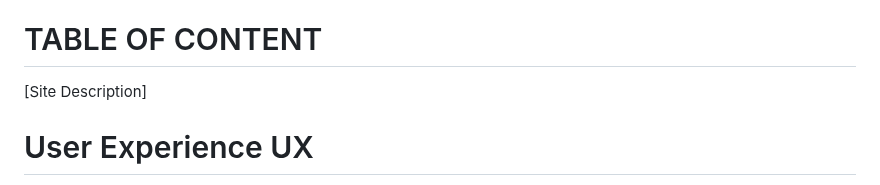
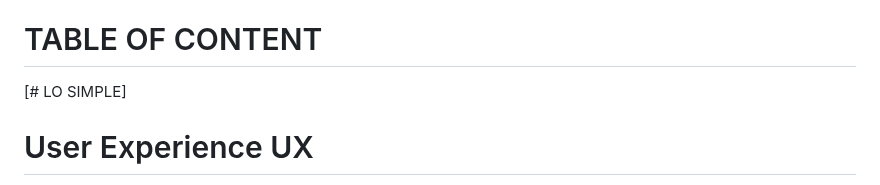
Before and after one commit to sammaxfleet/LOSIMPLEDJANGO, a Markdown page: README.md, the part around the change. Rendered like a GitHub page.

```diff
--- a/README.md
+++ b/README.md
@@ -16,7 +16,7 @@ https://ui.dev/amiresponsive Image
 
 # TABLE OF CONTENT
 
-[Site Description]
+[# LO SIMPLE]
 
 
 
```
